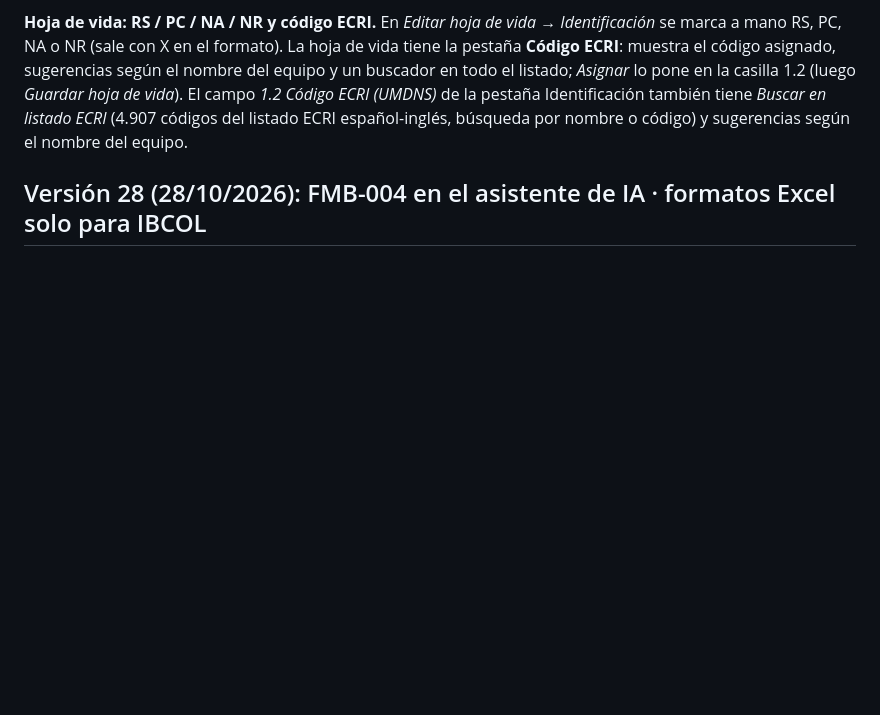
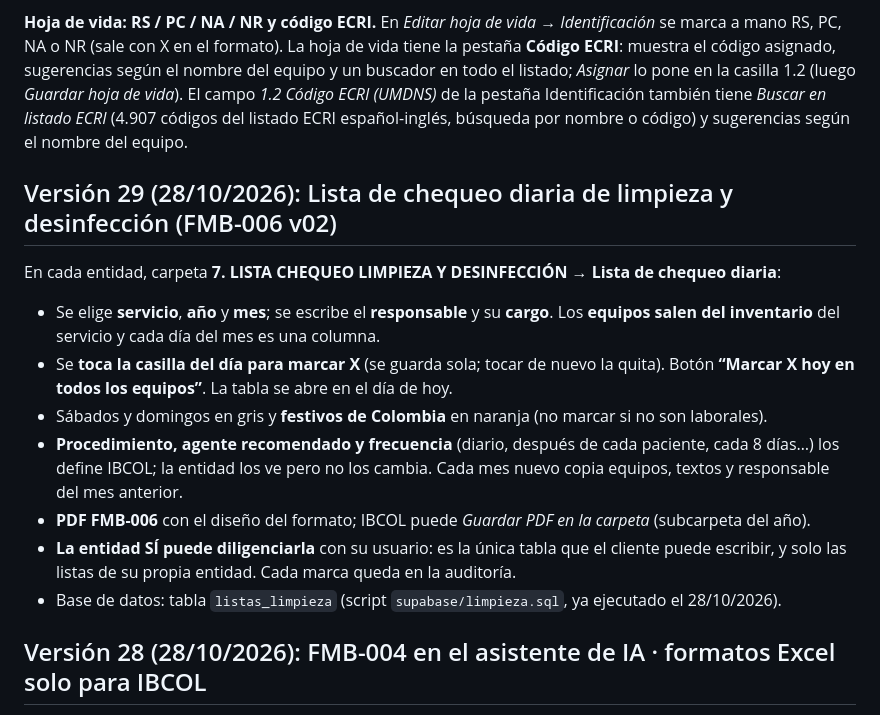
Before and after one commit to ibcolgerencia-cmd/gestor-ibcol, a Markdown page: LEAME - GUIA DE INSTALACION.md, the part around one of its changes. Drawn GitHub-style; blank space fills up the shorter version.

Commit message:
Guia: version 29

```diff
--- a/LEAME - GUIA DE INSTALACION.md
+++ b/LEAME - GUIA DE INSTALACION.md
@@ -87,6 +87,17 @@ Si el modelo de Gemini está saturado, la función `asistente-ia` prueba sola co
 
 **Hoja de vida: RS / PC / NA / NR y código ECRI.** En *Editar hoja de vida → Identificación* se marca a mano RS, PC, NA o NR (sale con X en el formato). La hoja de vida tiene la pestaña **Código ECRI**: muestra el código asignado, sugerencias según el nombre del equipo y un buscador en todo el listado; *Asignar* lo pone en la casilla 1.2 (luego *Guardar hoja de vida*). El campo *1.2 Código ECRI (UMDNS)* de la pestaña Identificación también tiene *Buscar en listado ECRI* (4.907 códigos del listado ECRI español-inglés, búsqueda por nombre o código) y sugerencias según el nombre del equipo.
 
+## Versión 29 (28/10/2026): Lista de chequeo diaria de limpieza y desinfección (FMB-006 v02)
+
+En cada entidad, carpeta **7. LISTA CHEQUEO LIMPIEZA Y DESINFECCIÓN → Lista de chequeo diaria**:
+- Se elige **servicio**, **año** y **mes**; se escribe el **responsable** y su **cargo**. Los **equipos salen del inventario** del servicio y cada día del mes es una columna.
+- Se **toca la casilla del día para marcar X** (se guarda sola; tocar de nuevo la quita). Botón **“Marcar X hoy en todos los equipos”**. La tabla se abre en el día de hoy.
+- Sábados y domingos en gris y **festivos de Colombia** en naranja (no marcar si no son laborales).
+- **Procedimiento, agente recomendado y frecuencia** (diario, después de cada paciente, cada 8 días…) los define IBCOL; la entidad los ve pero no los cambia. Cada mes nuevo copia equipos, textos y responsable del mes anterior.
+- **PDF FMB-006** con el diseño del formato; IBCOL puede *Guardar PDF en la carpeta* (subcarpeta del año).
+- **La entidad SÍ puede diligenciarla** con su usuario: es la única tabla que el cliente puede escribir, y solo las listas de su propia entidad. Cada marca queda en la auditoría.
+- Base de datos: tabla `listas_limpieza` (script `supabase/limpieza.sql`, ya ejecutado el 28/10/2026).
+
 ## Versión 28 (28/10/2026): FMB-004 en el asistente de IA · formatos Excel solo para IBCOL
 
 - **Asistente de IA del equipo → “Reporte de mantenimiento preventivo (FMB-004)”**: lee los manuales, fichas técnicas y guías del equipo (y Google), propone pruebas cualitativas, actividades, herramientas y observaciones, y abre el reporte FMB-004 ya diligenciado para revisarlo, firmarlo y guardarlo. Lo propuesto queda como protocolo del equipo para los siguientes reportes.
```
Also changed, not shown: other parts of LEAME - GUIA DE INSTALACION.md (+1 -1 lines).
